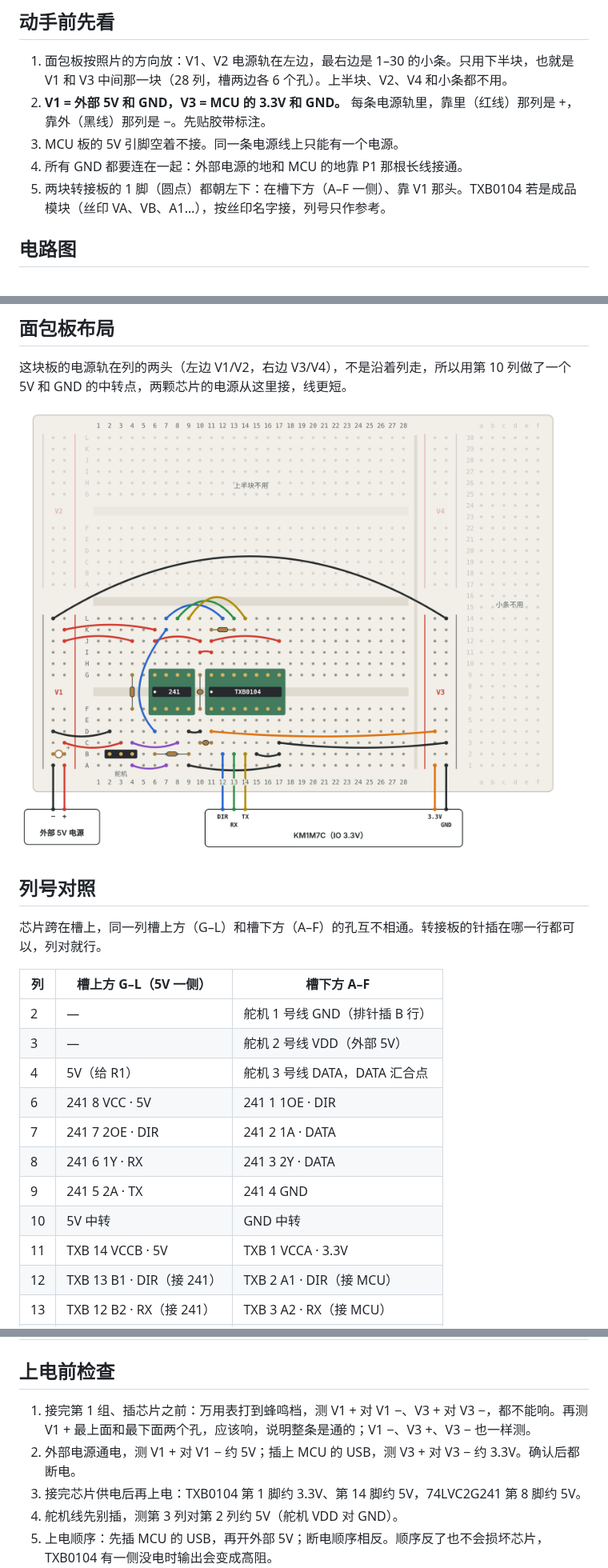
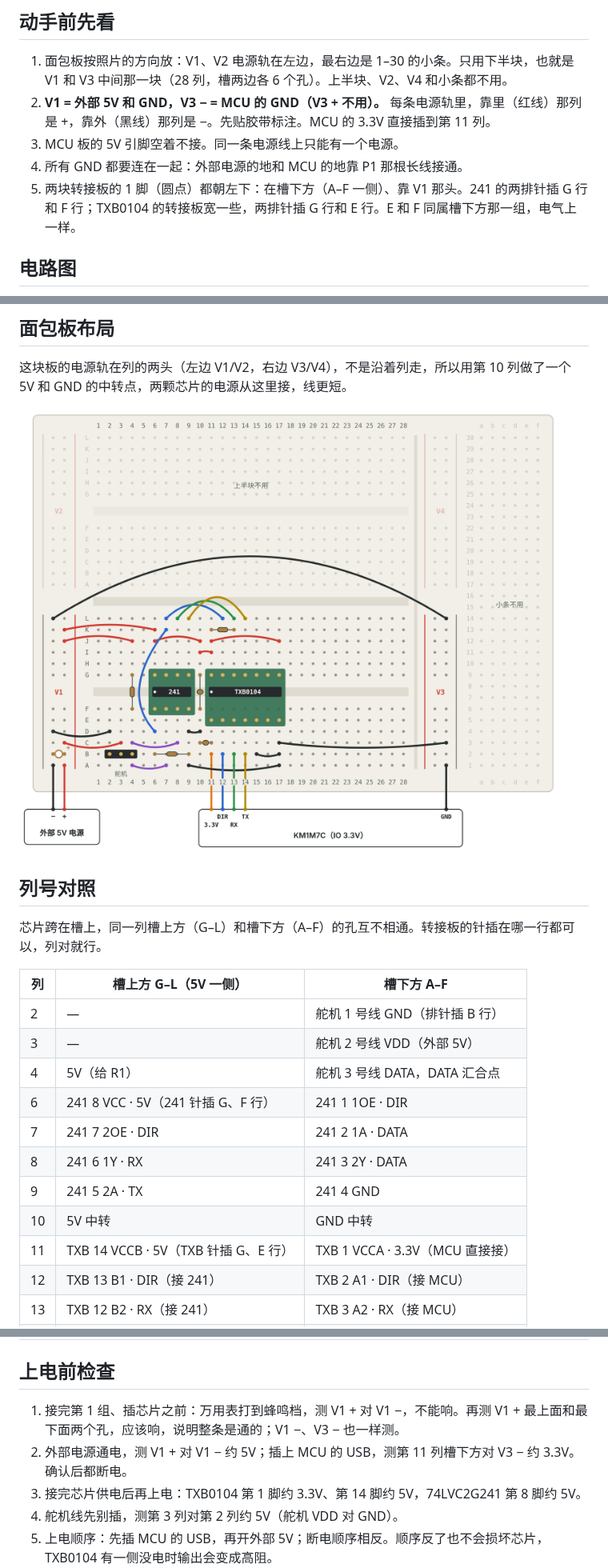
Before and after one commit to GuangxianZhu/whj_MCU, a Markdown page: docs/breadboard/README.md, 3 parts joined by grey strips. Shown at 80% size. Rendered like a GitHub page; pictures changed too: docs/breadboard/img/breadboard.png.

```diff
--- a/docs/breadboard/README.md
+++ b/docs/breadboard/README.md
@@ -17,10 +17,10 @@
 ## 动手前先看
 
 1. 面包板按照片的方向放：V1、V2 电源轨在左边，最右边是 1–30 的小条。只用下半块，也就是 V1 和 V3 中间那一块（28 列，槽两边各 6 个孔）。上半块、V2、V4 和小条都不用。
-2. **V1 = 外部 5V 和 GND，V3 = MCU 的 3.3V 和 GND。** 每条电源轨里，靠里（红线）那列是 +，靠外（黑线）那列是 −。先贴胶带标注。
+2. **V1 = 外部 5V 和 GND，V3 − = MCU 的 GND（V3 + 不用）。** 每条电源轨里，靠里（红线）那列是 +，靠外（黑线）那列是 −。先贴胶带标注。MCU 的 3.3V 直接插到第 11 列。
 3. MCU 板的 5V 引脚空着不接。同一条电源线上只能有一个电源。
 4. 所有 GND 都要连在一起：外部电源的地和 MCU 的地靠 P1 那根长线接通。
-5. 两块转接板的 1 脚（圆点）都朝左下：在槽下方（A–F 一侧）、靠 V1 那头。TXB0104 若是成品模块（丝印 VA、VB、A1…），按丝印名字接，列号只作参考。
+5. 两块转接板的 1 脚（圆点）都朝左下：在槽下方（A–F 一侧）、靠 V1 那头。241 的两排针插 G 行和 F 行；TXB0104 的转接板宽一些，两排针插 G 行和 E 行。E 和 F 同属槽下方那一组，电气上一样。
 
 ## 电路图
 
@@ -43,12 +43,12 @@
 | 2 | — | 舵机 1 号线 GND（排针插 B 行） |
 | 3 | — | 舵机 2 号线 VDD（外部 5V） |
 | 4 | 5V（给 R1） | 舵机 3 号线 DATA，DATA 汇合点 |
-| 6 | 241 8 VCC · 5V | 241 1 1OE · DIR |
+| 6 | 241 8 VCC · 5V（241 针插 G、F 行） | 241 1 1OE · DIR |
 | 7 | 241 7 2OE · DIR | 241 2 1A · DATA |
 | 8 | 241 6 1Y · RX | 241 3 2Y · DATA |
 | 9 | 241 5 2A · TX | 241 4 GND |
 | 10 | 5V 中转 | GND 中转 |
-| 11 | TXB 14 VCCB · 5V | TXB 1 VCCA · 3.3V |
+| 11 | TXB 14 VCCB · 5V（TXB 针插 G、E 行） | TXB 1 VCCA · 3.3V（MCU 直接接） |
 | 12 | TXB 13 B1 · DIR（接 241） | TXB 2 A1 · DIR（接 MCU） |
 | 13 | TXB 12 B2 · RX（接 241） | TXB 3 A2 · RX（接 MCU） |
 | 14 | TXB 11 B3 · TX（接 241） | TXB 4 A3 · TX（接 MCU） |
@@ -107,8 +106,8 @@
 
 ## 上电前检查
 
-1. 接完第 1 组、插芯片之前：万用表打到蜂鸣档，测 V1 + 对 V1 −、V3 + 对 V3 −，都不能响。再测 V1 + 最上面和最下面两个孔，应该响，说明整条是通的；V1 −、V3 +、V3 − 也一样测。
-2. 外部电源通电，测 V1 + 对 V1 − 约 5V；插上 MCU 的 USB，测 V3 + 对 V3 − 约 3.3V。确认后都断电。
+1. 接完第 1 组、插芯片之前：万用表打到蜂鸣档，测 V1 + 对 V1 −，不能响。再测 V1 + 最上面和最下面两个孔，应该响，说明整条是通的；V1 −、V3 − 也一样测。
+2. 外部电源通电，测 V1 + 对 V1 − 约 5V；插上 MCU 的 USB，测第 11 列槽下方对 V3 − 约 3.3V。确认后都断电。
 3. 接完芯片供电后再上电：TXB0104 第 1 脚约 3.3V、第 14 脚约 5V，74LVC2G241 第 8 脚约 5V。
 4. 舵机线先别插，测第 3 列对第 2 列约 5V（舵机 VDD 对 GND）。
 5. 上电顺序：先插 MCU 的 USB，再开外部 5V；断电顺序相反。顺序反了也不会损坏芯片，TXB0104 有一侧没电时输出会变成高阻。
```
Also changed, not shown: other parts of docs/breadboard/README.md (+4 -5 lines), 1 other file.
